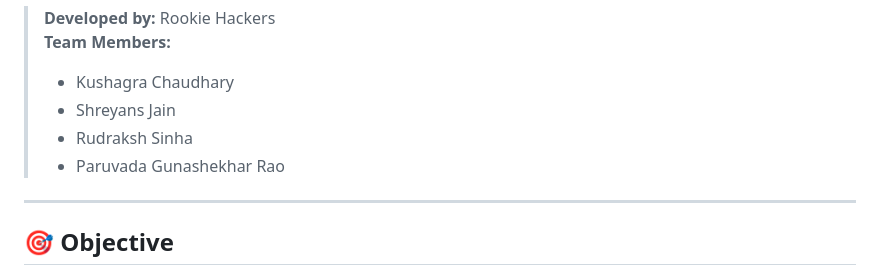
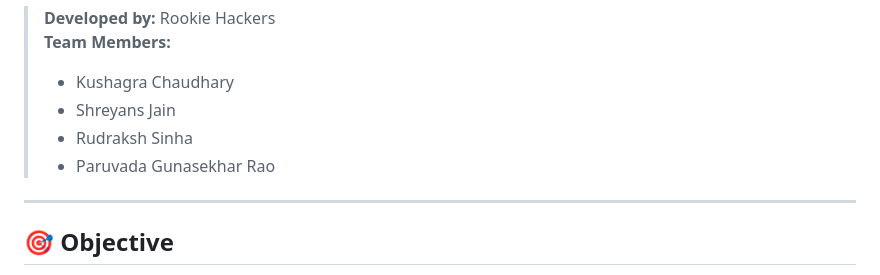
Before and after one commit to Shreyans1203/Coding-Ninjas-Hackathon, a Markdown page: README.md, the part around the change. Drawn GitHub-style.

Commit message:
Correct team member's name spelling

```diff
--- a/README.md
+++ b/README.md
@@ -5,7 +5,7 @@
 > - Kushagra Chaudhary
 > - Shreyans Jain
 > - Rudraksh Sinha
-> - Paruvada Gunashekhar Rao
+> - Paruvada Gunasekhar Rao
 
 ---
 
```
